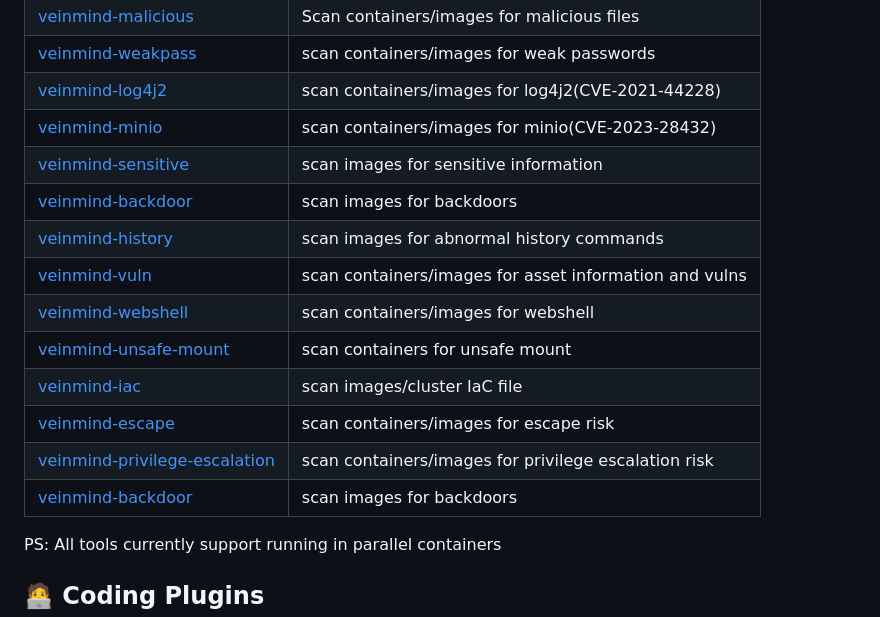
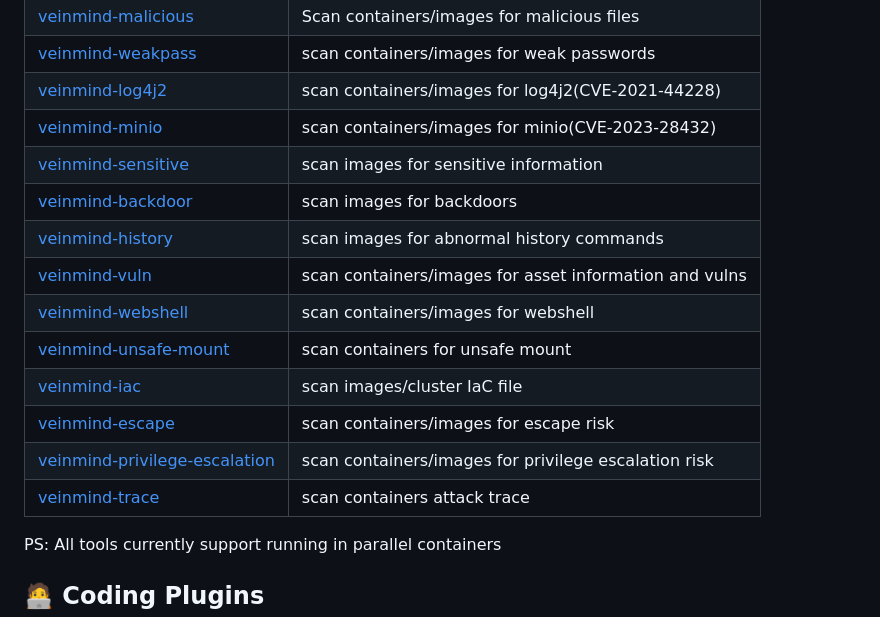
Before and after one commit to chaitin/veinmind-tools, a Markdown page: README.en.md, the part around one of its changes. Drawn GitHub-style.

Commit message:
docs: update plugins table (#261)

```diff
--- a/README.en.md
+++ b/README.en.md
@@ -76,7 +76,7 @@ wget -q https://download.veinmind.tech/scripts/veinmind-runner-parallel-containe
 | [veinmind-iac](plugins/go/veinmind-iac)                                   | scan images/cluster IaC file                           |
 | [veinmind-escape](plugins/go/veinmind-escape)                             | scan containers/images for escape risk                 |
 | [veinmind-privilege-escalation](plugins/go/veinmind-privilege-escalation) | scan containers/images for privilege escalation risk   |
-| [veinmind-backdoor](plugins/go/veinmind-backdoor/README.en.md)            | scan images for backdoors                              |
+| [veinmind-trace](plugins/go/veinmind-trace)                               | scan  containers attack trace                          |
 
 
 PS: All tools currently support running in parallel containers
```
Also changed, not shown: other parts of README.en.md (+13 -13 lines), README.md (+5 -4 lines).
